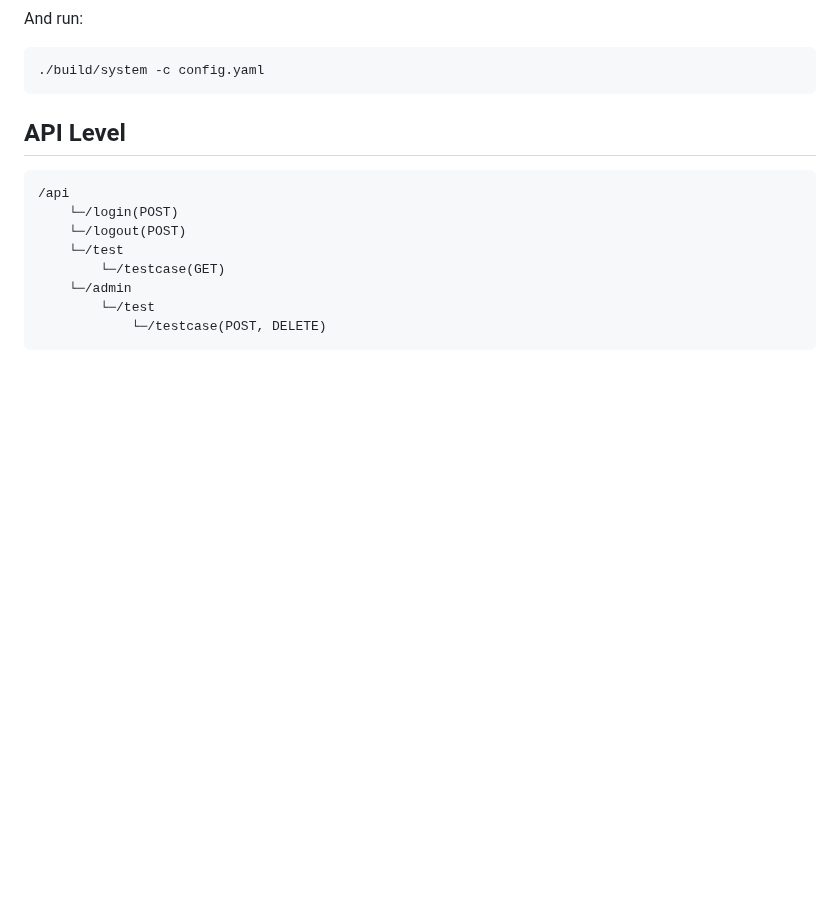
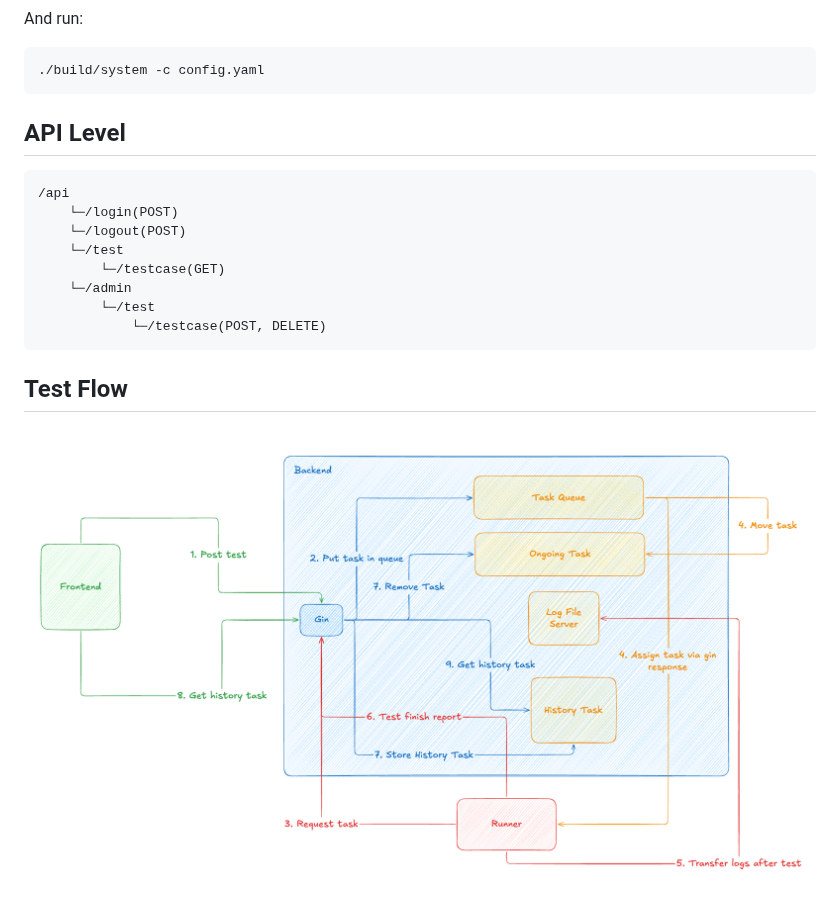
Before and after one commit to Alonza0314/it-system, a Markdown page: README.md, the part around the change. Rendered like a GitHub page; pictures changed too: image/testFlow.png (added); blank space fills up the shorter version.

Commit message:
feat: test workflow graph

````diff
--- a/README.md
+++ b/README.md
@@ -55,3 +55,7 @@ And run:
         └─/test
             └─/testcase(POST, DELETE)
 ```
+
+## Test Flow
+
+![testFlow](./image/testFlow.png)
````
